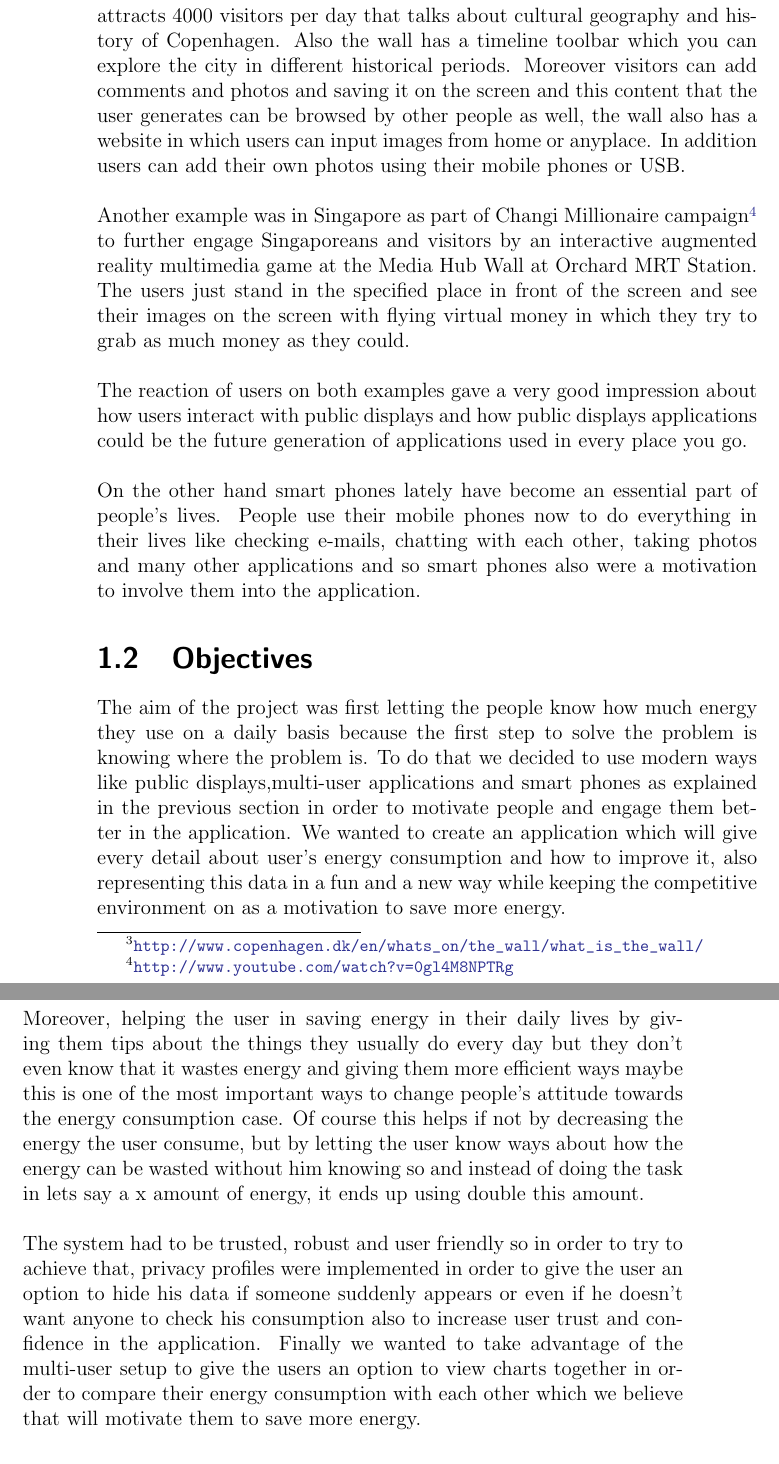
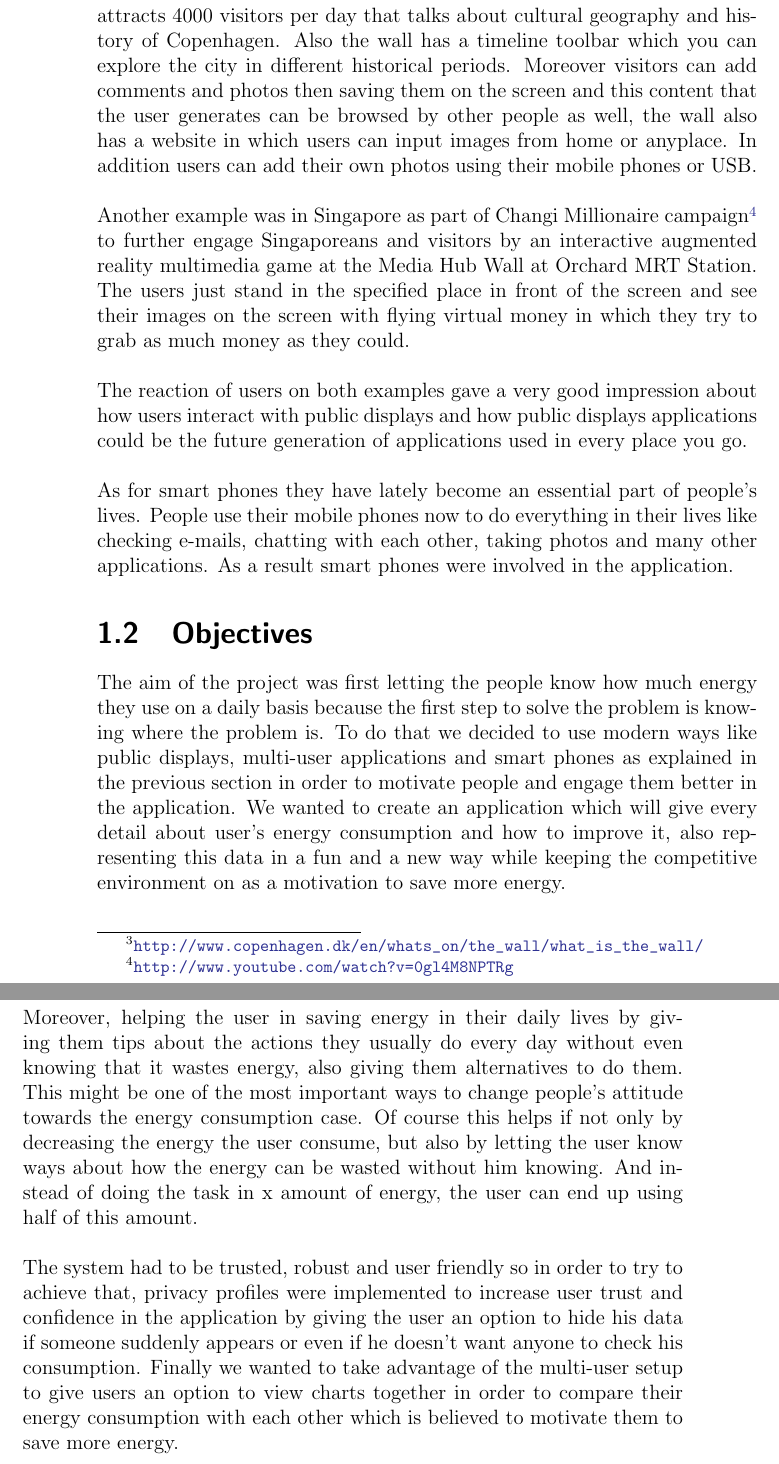
Before and after one commit to KarimTarek/Save-E, a LaTeX thesis (My Thesis/Bachelor Thesis.tex): two parts of pages 14 and 15 of 59, joined at a grey line, cut so that both start at the same text. The pictures show the PDF file My Thesis/Bachelor Thesis.pdf that the author committed with the source; the source files are stored in an older character set and shown here as Unicode.

Commit message:
Updated version of thesis

```diff
--- a/My Thesis/Bachelor Thesis.tex
+++ b/My Thesis/Bachelor Thesis.tex
@@ -155,16 +155,16 @@ Energy is now one of the main concerns of the world, since energy resources are
 \\
 \newline \noindent The reaction of users on both examples gave a very good impression about how users interact with public displays and how public displays applications could be the future generation of applications used in every place you go.
 \\
-\newline \noindent On the other hand smart phones lately have become an essential part of people's lives. People use their mobile phones now to do everything in their lives like checking e-mails, chatting with each other, taking photos and many other applications and so smart phones also were a motivation to involve them into the application.
+\newline \noindent As for smart phones they have lately become an essential part of people's lives. People use their mobile phones now to do everything in their lives like checking e-mails, chatting with each other, taking photos and many other applications. As a result smart phones were involved in the application.
 
 \section{Objectives}
 \label{sec:Objectives}
 
-The aim of the project was first letting the people know how much energy they use on a daily basis because the first step to solve the problem is knowing where the problem is. To do that we decided to use modern ways like public displays,multi-user applications and smart phones as explained in the previous section in order to motivate people and engage them better in the application. We wanted to create an application which will give every detail about user's energy consumption and how to improve it, also representing this data in a fun and a new way while keeping the competitive environment on as a motivation to save more energy.
+The aim of the project was first letting the people know how much energy they use on a daily basis because the first step to solve the problem is knowing where the problem is. To do that we decided to use modern ways like public displays, multi-user applications and smart phones as explained in the previous section in order to motivate people and engage them better in the application. We wanted to create an application which will give every detail about user's energy consumption and how to improve it, also representing this data in a fun and a new way while keeping the competitive environment on as a motivation to save more energy.
 \\
-\newline \noindent Moreover, helping the user in saving energy in their daily lives by giving them tips about the things they usually do every day but they don't even know that it wastes energy and giving them more efficient ways maybe this is one of the most important ways to change people's attitude towards the energy consumption case. Of course this helps if not by decreasing the energy the user consume, but by letting the user know ways about how the energy can be wasted without him knowing so and instead of doing the task in lets say a x amount of energy, it ends up using double this amount.
+\newline \noindent Moreover, helping the user in saving energy in their daily lives by giving them tips about the actions they usually do every day without even knowing that it wastes energy, also giving them alternatives to do them. This might be one of the most important ways to change people's attitude towards the energy consumption case. Of course this helps if not only by decreasing the energy the user consume, but also by letting the user know ways about how the energy can be wasted without him knowing. And instead of doing the task in x amount of energy, the user can end up using half of this amount.
 \\
-\newline \noindent The system had to be trusted, robust and user friendly so in order to try to achieve that, privacy profiles were implemented in order to give the user an option to hide his data if someone suddenly appears or even if he doesn't want anyone to check his consumption also to increase user trust and confidence in the application. Finally we wanted to take advantage of the multi-user setup to give the users an option to view charts together in order to compare their energy consumption with each other which we believe that will motivate them to save more energy.
+\newline \noindent The system had to be trusted, robust and user friendly so in order to try to achieve that, privacy profiles were implemented to increase user trust and confidence in the application by giving the user an option to hide his data if someone suddenly appears or even if he doesn't want anyone to check his consumption. Finally we wanted to take advantage of the multi-user setup to give users an option to view charts together in order to compare their energy consumption with each other which is believed to motivate them to save more energy.
 %\section{Outline}
 %\label{sec:Outline}
 
```
Also changed, not shown: My Thesis/Bachelor Thesis.pdf, My Thesis/Bachelor Thesis.tex (4 more changed lines), 2 other files.
